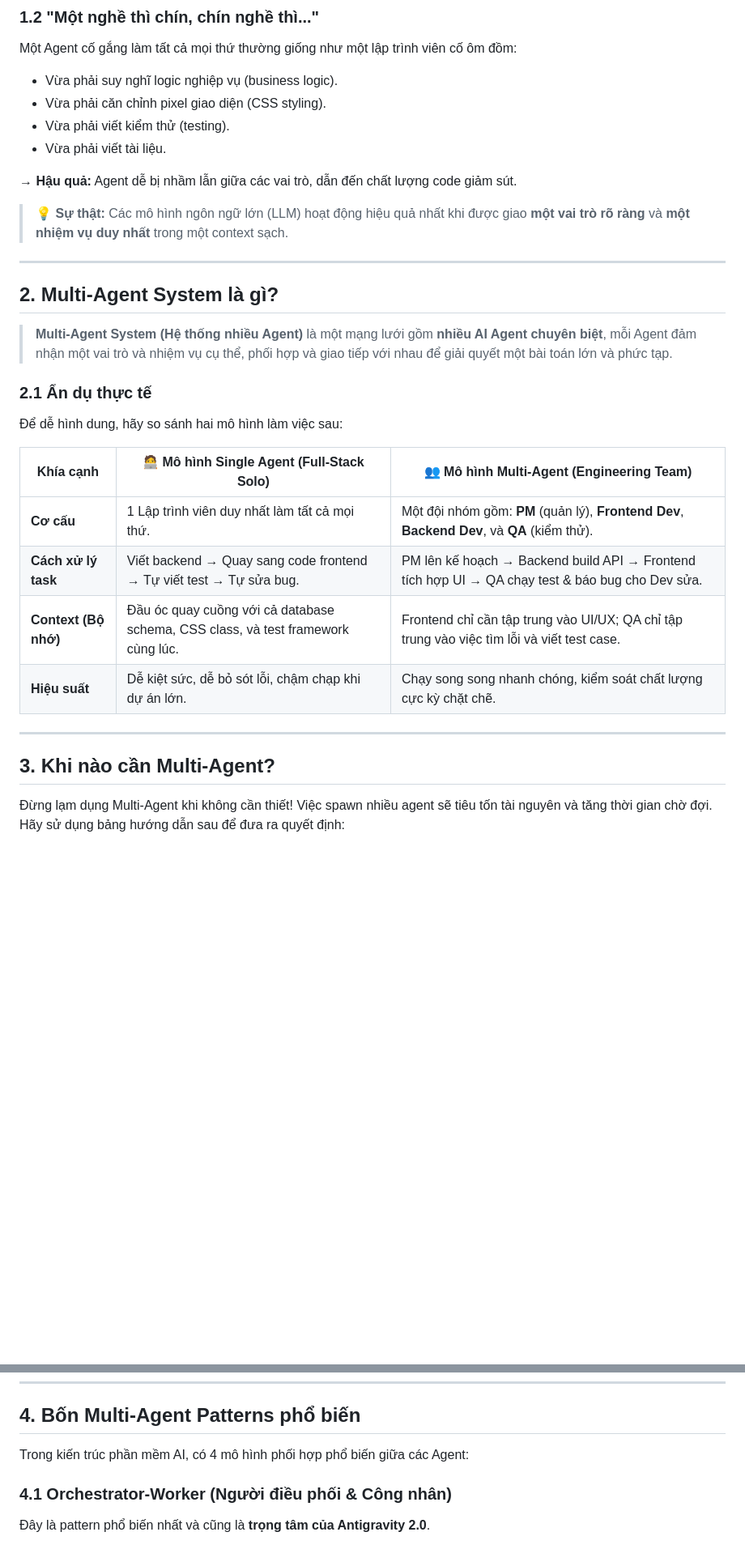
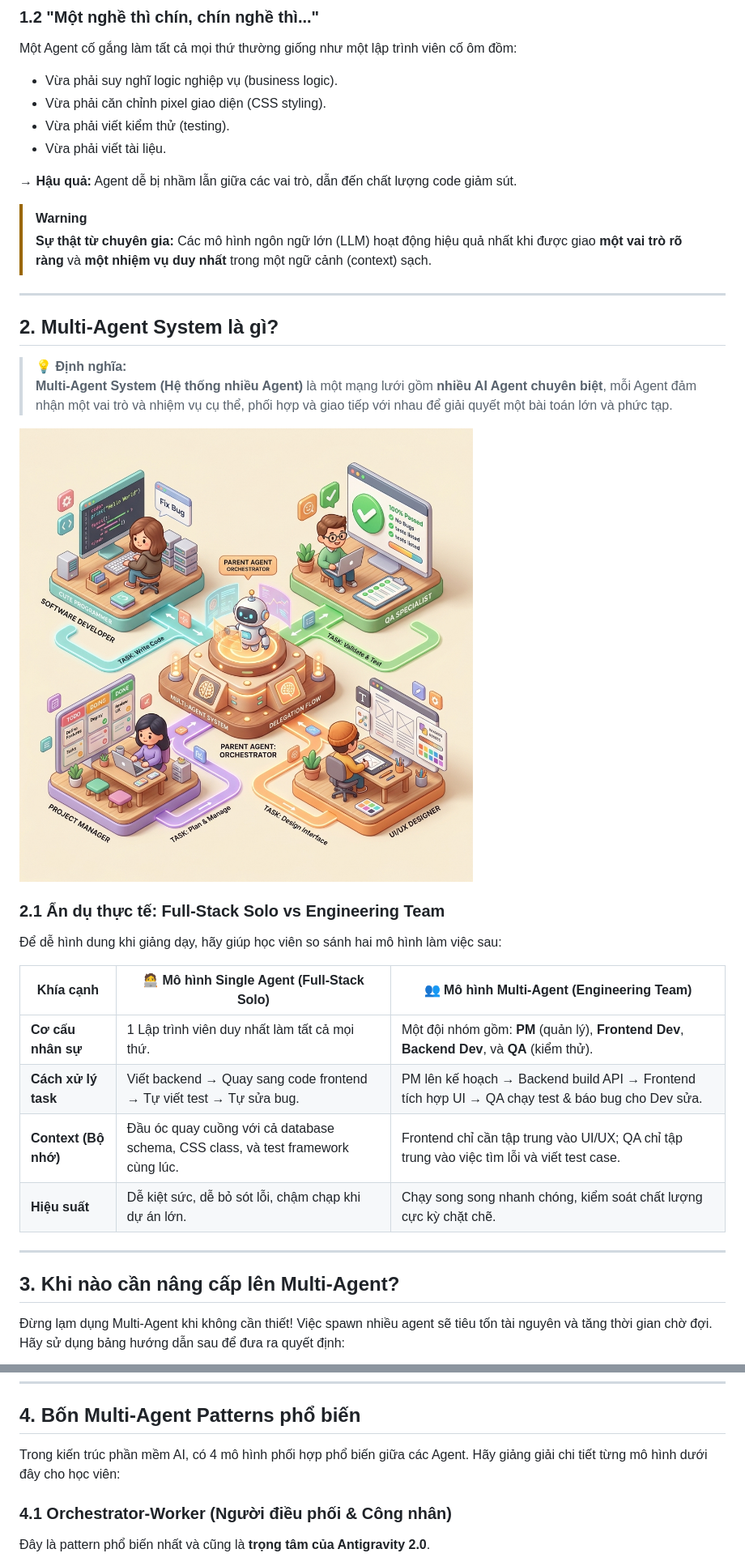
Before and after one commit to thanhmati/antigravity-vibe-coding-course, a Markdown page: docs/section-05-multi-agent/lesson-01-what-is-multi-agent.md, 2 parts joined by grey strips. Shown at 81% size. GitHub-like rendering; pictures changed too: docs/section-05-multi-agent/multi_agent_team.png (added); blank space fills up the shorter version.

Commit message:
docs: add lesson on multi-agent concepts and accompanying team architecture diagram

```diff
--- a/docs/section-05-multi-agent/lesson-01-what-is-multi-agent.md
+++ b/docs/section-05-multi-agent/lesson-01-what-is-multi-agent.md
@@ -37,28 +37,32 @@ Một Agent cố gắng làm tất cả mọi thứ thường giống như một
 
 → **Hậu quả:** Agent dễ bị nhầm lẫn giữa các vai trò, dẫn đến chất lượng code giảm sút.
 
-> 💡 **Sự thật:** Các mô hình ngôn ngữ lớn (LLM) hoạt động hiệu quả nhất khi được giao **một vai trò rõ ràng** và **một nhiệm vụ duy nhất** trong một context sạch.
+> [!WARNING]
+> **Sự thật từ chuyên gia:** Các mô hình ngôn ngữ lớn (LLM) hoạt động hiệu quả nhất khi được giao **một vai trò rõ ràng** và **một nhiệm vụ duy nhất** trong một ngữ cảnh (context) sạch.
 
 ---
 
 ## 2. Multi-Agent System là gì?
 
+> 💡 **Định nghĩa:**
 > **Multi-Agent System (Hệ thống nhiều Agent)** là một mạng lưới gồm **nhiều AI Agent chuyên biệt**, mỗi Agent đảm nhận một vai trò và nhiệm vụ cụ thể, phối hợp và giao tiếp với nhau để giải quyết một bài toán lớn và phức tạp.
 
-### 2.1 Ẩn dụ thực tế
+![Multi-Agent Team Collaboration](multi_agent_team.png)
 
-Để dễ hình dung, hãy so sánh hai mô hình làm việc sau:
+### 2.1 Ẩn dụ thực tế: Full-Stack Solo vs Engineering Team
+
+Để dễ hình dung khi giảng dạy, hãy giúp học viên so sánh hai mô hình làm việc sau:
 
 | Khía cạnh | 🧑‍💻 Mô hình Single Agent (Full-Stack Solo) | 👥 Mô hình Multi-Agent (Engineering Team) |
 |---|---|---|
-| **Cơ cấu** | 1 Lập trình viên duy nhất làm tất cả mọi thứ. | Một đội nhóm gồm: **PM** (quản lý), **Frontend Dev**, **Backend Dev**, và **QA** (kiểm thử). |
+| **Cơ cấu nhân sự** | 1 Lập trình viên duy nhất làm tất cả mọi thứ. | Một đội nhóm gồm: **PM** (quản lý), **Frontend Dev**, **Backend Dev**, và **QA** (kiểm thử). |
 | **Cách xử lý task** | Viết backend → Quay sang code frontend → Tự viết test → Tự sửa bug. | PM lên kế hoạch → Backend build API → Frontend tích hợp UI → QA chạy test & báo bug cho Dev sửa. |
 | **Context (Bộ nhớ)** | Đầu óc quay cuồng với cả database schema, CSS class, và test framework cùng lúc. | Frontend chỉ cần tập trung vào UI/UX; QA chỉ tập trung vào việc tìm lỗi và viết test case. |
 | **Hiệu suất** | Dễ kiệt sức, dễ bỏ sót lỗi, chậm chạp khi dự án lớn. | Chạy song song nhanh chóng, kiểm soát chất lượng cực kỳ chặt chẽ. |
 
 ---
 
-## 3. Khi nào cần Multi-Agent?
+## 3. Khi nào cần nâng cấp lên Multi-Agent?
 
 Đừng lạm dụng Multi-Agent khi không cần thiết! Việc spawn nhiều agent sẽ tiêu tốn tài nguyên và tăng thời gian chờ đợi. Hãy sử dụng bảng hướng dẫn sau để đưa ra quyết định:
 
@@ -80,7 +85,7 @@ graph TD
 
 ## 4. Bốn Multi-Agent Patterns phổ biến
 
-Trong kiến trúc phần mềm AI, có 4 mô hình phối hợp phổ biến giữa các Agent:
+Trong kiến trúc phần mềm AI, có 4 mô hình phối hợp phổ biến giữa các Agent. Hãy giảng giải chi tiết từng mô hình dưới đây cho học viên:
 
 ### 4.1 Orchestrator-Worker (Người điều phối & Công nhân)
 Đây là pattern phổ biến nhất và cũng là **trọng tâm của Antigravity 2.0**.
```
Also changed, not shown: other parts of docs/section-05-multi-agent/lesson-01-what-is-multi-agent.md (+58 -18 lines).
